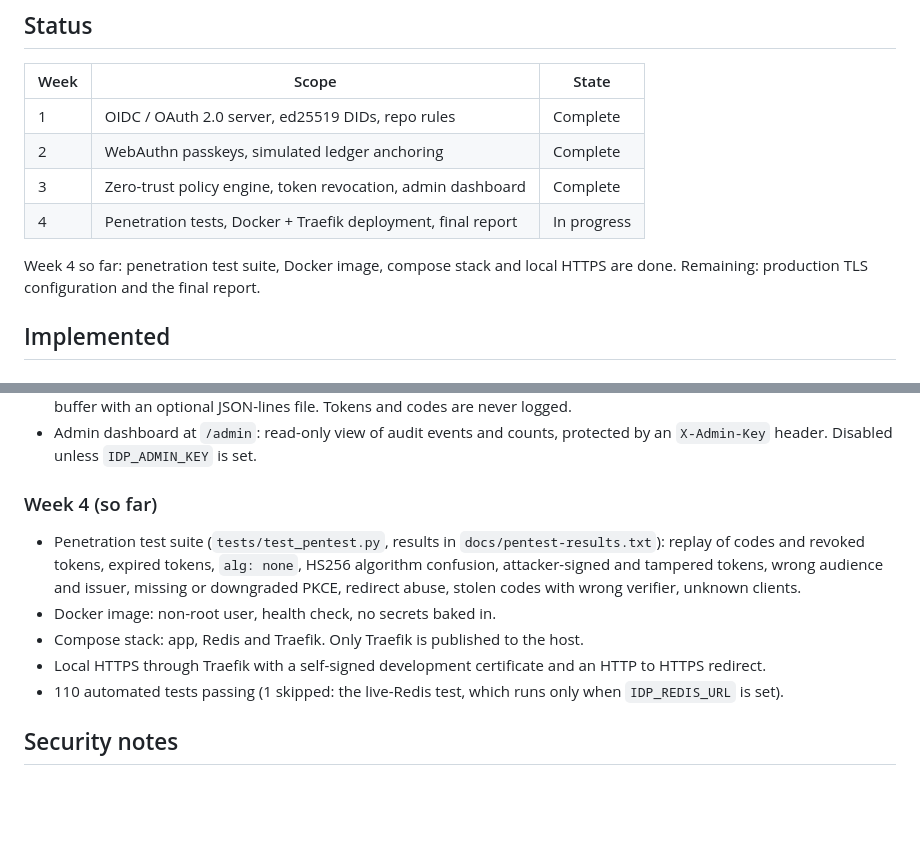
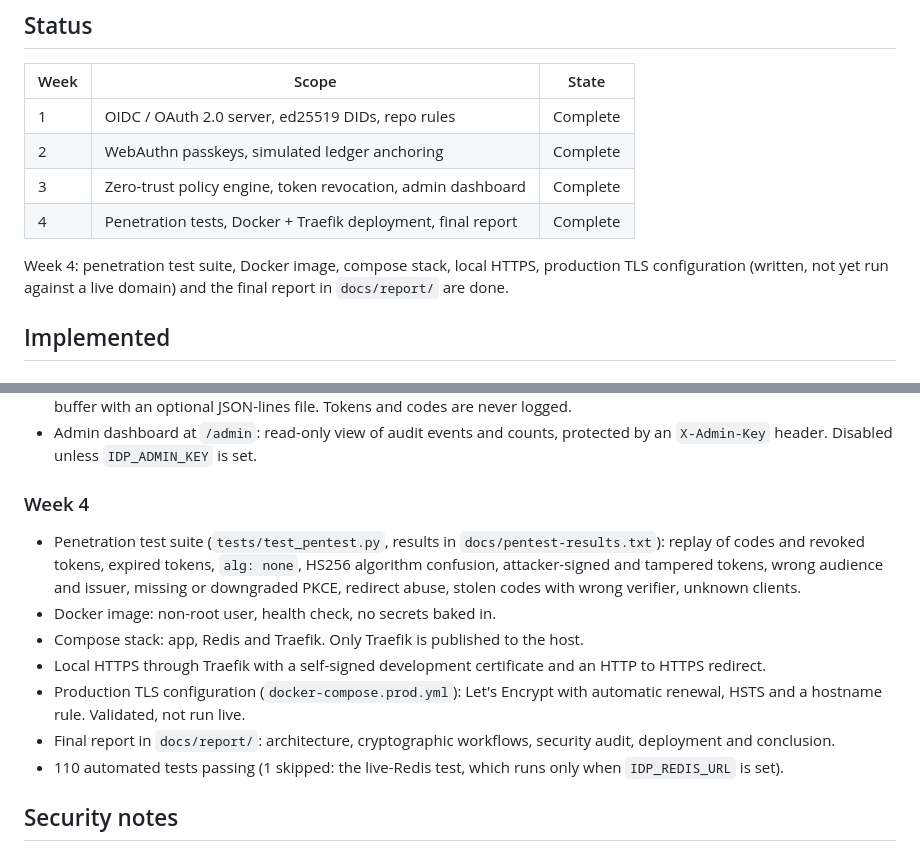
Before and after one commit to Vigneshyadala/zero-trust-idp-mesh, a Markdown page: README.md, 2 parts joined by grey strips. Rendered like a GitHub page; blank space fills up the shorter version.

Commit message:
docs: mark Week 4 complete in README

```diff
--- a/README.md
+++ b/README.md
@@ -13,10 +13,11 @@ WebAuthn (FIDO2) and cryptographic identity anchoring.
 | 1 | OIDC / OAuth 2.0 server, ed25519 DIDs, repo rules | Complete |
 | 2 | WebAuthn passkeys, simulated ledger anchoring | Complete |
 | 3 | Zero-trust policy engine, token revocation, admin dashboard | Complete |
-| 4 | Penetration tests, Docker + Traefik deployment, final report | In progress |
+| 4 | Penetration tests, Docker + Traefik deployment, final report | Complete |
 
-Week 4 so far: penetration test suite, Docker image, compose stack and local
-HTTPS are done. Remaining: production TLS configuration and the final report.
+Week 4: penetration test suite, Docker image, compose stack, local HTTPS,
+production TLS configuration (written, not yet run against a live domain) and
+the final report in `docs/report/` are done.
 
 ## Implemented
 
@@ -56,7 +57,7 @@ HTTPS are done. Remaining: production TLS configuration and the final report.
 - Admin dashboard at `/admin`: read-only view of audit events and counts,
   protected by an `X-Admin-Key` header. Disabled unless `IDP_ADMIN_KEY` is set.
 
-### Week 4 (so far)
+### Week 4
 
 - Penetration test suite (`tests/test_pentest.py`, results in
   `docs/pentest-results.txt`): replay of codes and revoked tokens, expired
@@ -67,6 +68,10 @@ HTTPS are done. Remaining: production TLS configuration and the final report.
 - Compose stack: app, Redis and Traefik. Only Traefik is published to the host.
 - Local HTTPS through Traefik with a self-signed development certificate and
   an HTTP to HTTPS redirect.
+- Production TLS configuration (`docker-compose.prod.yml`): Let's Encrypt with
+  automatic renewal, HSTS and a hostname rule. Validated, not run live.
+- Final report in `docs/report/`: architecture, cryptographic workflows,
+  security audit, deployment and conclusion.
 - 110 automated tests passing (1 skipped: the live-Redis test, which runs only
   when `IDP_REDIS_URL` is set).
 
```
